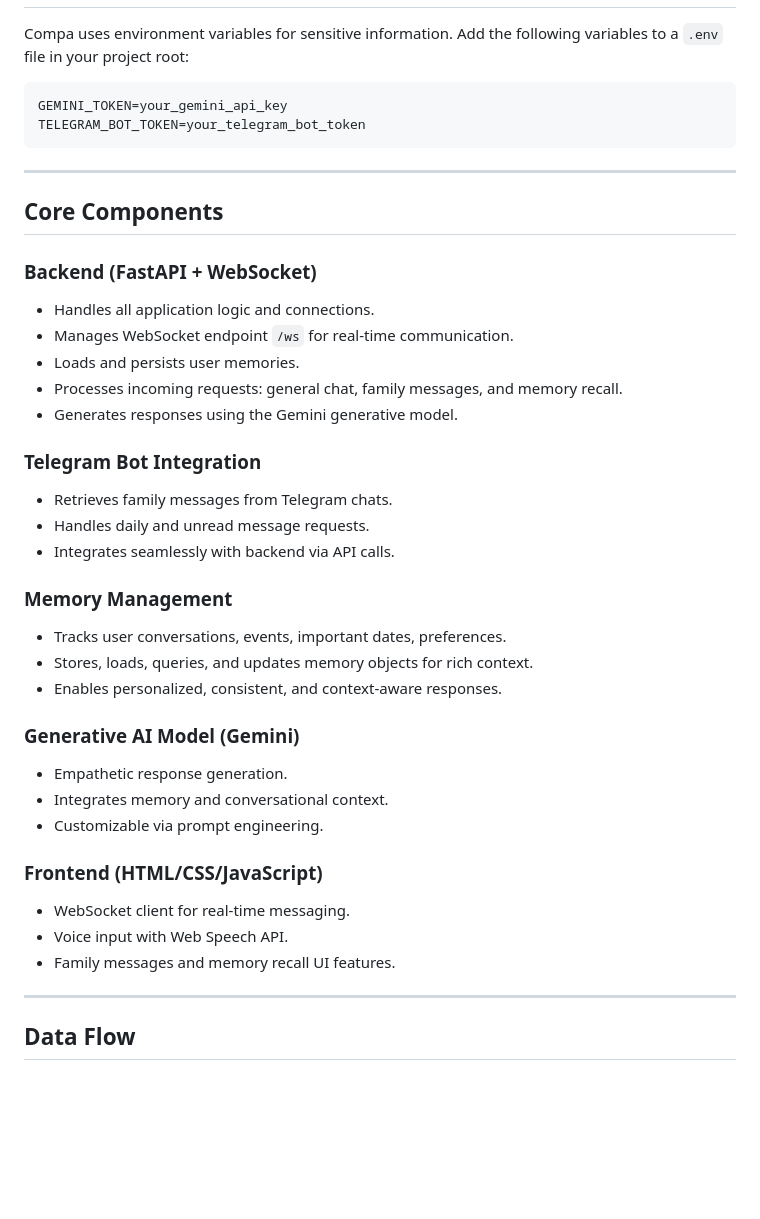
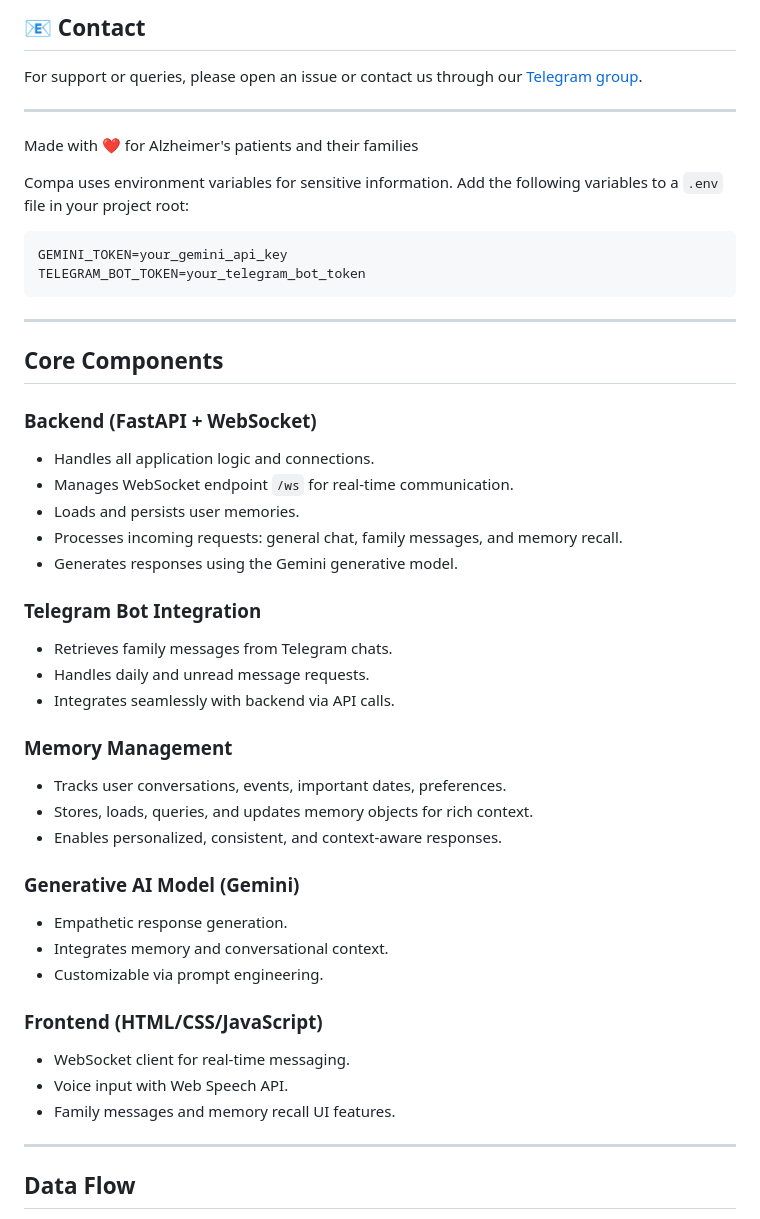
Before and after one commit to ogarmar/Compa, a Markdown page: Readme.md, the part around one of its changes. Drawn GitHub-style; blank space fills up the shorter version.

````diff
--- a/Readme.md
+++ b/Readme.md
@@ -135,3 +171,10 @@ Compa/
+## 📧 Contact
+
+For support or queries, please open an issue or contact us through our [Telegram group](https://t.me/your_support_group).
+
+---
+
+Made with ❤️ for Alzheimer's patients and their families
 
 Compa uses environment variables for sensitive information. Add the following variables to a `.env` file in your project root:
 
@@ -140,11 +183,12 @@ GEMINI_TOKEN=your_gemini_api_key
 TELEGRAM_BOT_TOKEN=your_telegram_bot_token
 ```
 
-***
+---
 
 ## Core Components
 
 ### Backend (FastAPI + WebSocket)
+
 - Handles all application logic and connections.
 - Manages WebSocket endpoint `/ws` for real-time communication.
 - Loads and persists user memories.
@@ -152,26 +196,30 @@ TELEGRAM_BOT_TOKEN=your_telegram_bot_token
 - Generates responses using the Gemini generative model.
 
 ### Telegram Bot Integration
+
 - Retrieves family messages from Telegram chats.
 - Handles daily and unread message requests.
 - Integrates seamlessly with backend via API calls.
 
 ### Memory Management
+
 - Tracks user conversations, events, important dates, preferences.
 - Stores, loads, queries, and updates memory objects for rich context.
 - Enables personalized, consistent, and context-aware responses.
 
 ### Generative AI Model (Gemini)
+
 - Empathetic response generation.
 - Integrates memory and conversational context.
 - Customizable via prompt engineering.
 
 ### Frontend (HTML/CSS/JavaScript)
+
 - WebSocket client for real-time messaging.
 - Voice input with Web Speech API.
 - Family messages and memory recall UI features.
 
-***
+---
 
 ## Data Flow
 
````
Also changed, not shown: other parts of Readme.md (+115 -79 lines).
